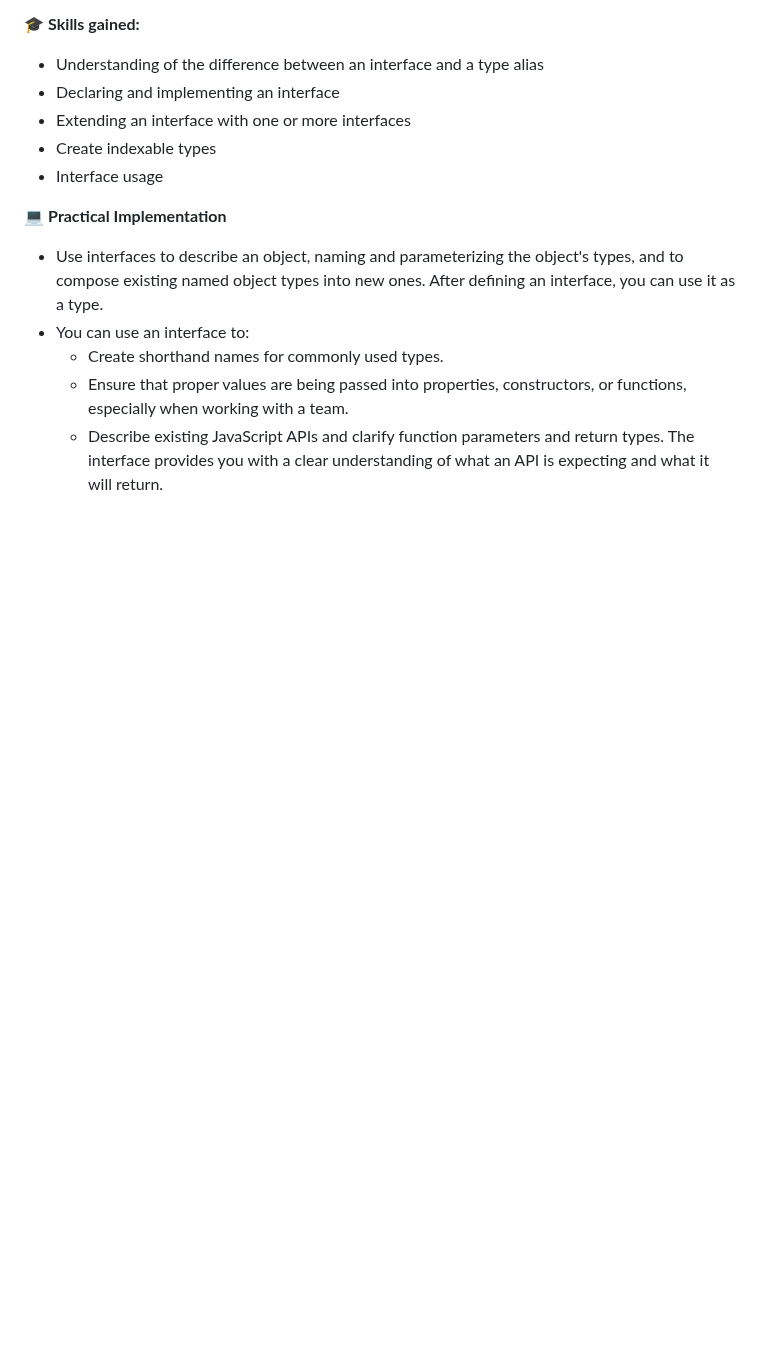
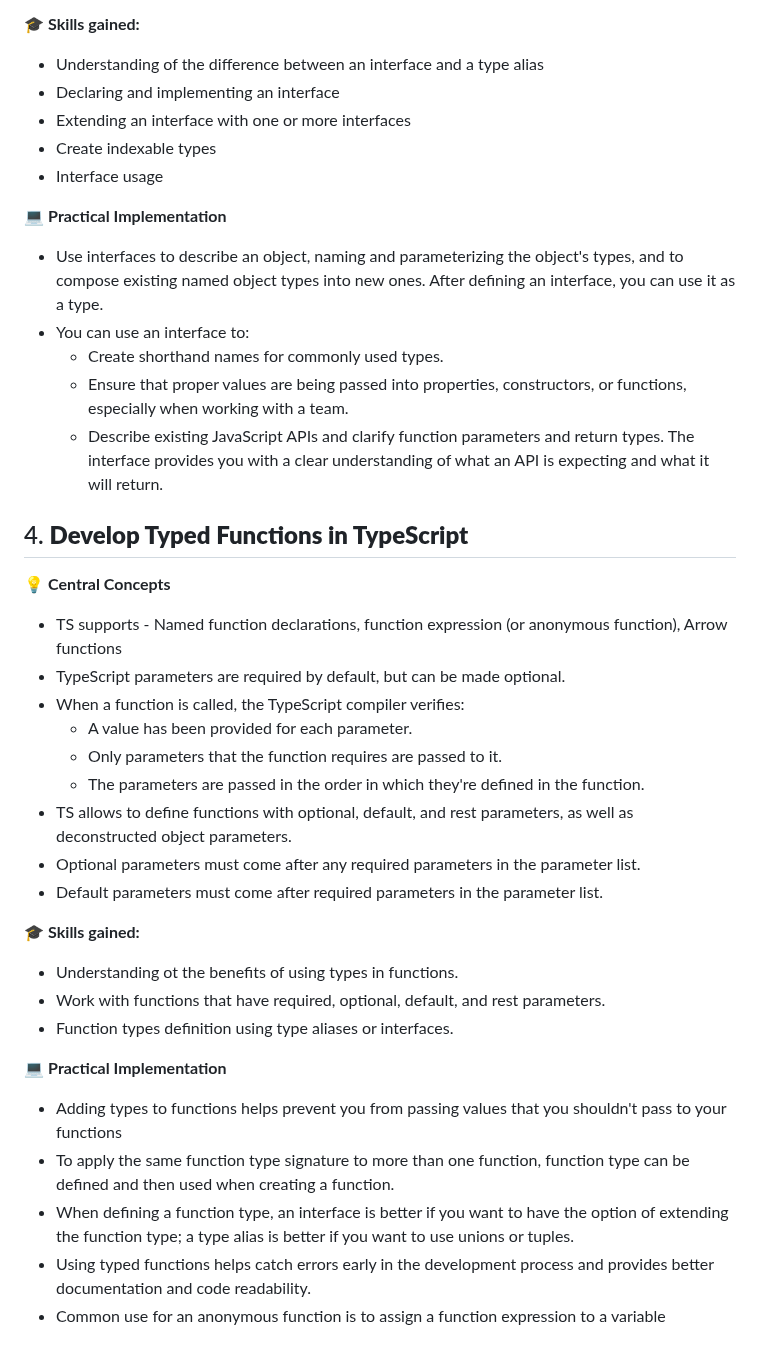
Before and after one commit to Tetiana-KET/RS-School-JSFE2023Q4_11.23-06.24, a Markdown page: typescript-essentials/TypeScript-Modules-Reflections.md, the part around the change. Rendered like a GitHub page; blank space fills up the shorter version.

Commit message:
feat: complete module 4

```diff
--- a/typescript-essentials/TypeScript-Modules-Reflections.md
+++ b/typescript-essentials/TypeScript-Modules-Reflections.md
@@ -96,3 +96,33 @@
   - Create shorthand names for commonly used types.
   - Ensure that proper values are being passed into properties, constructors, or functions, especially when working with a team.
   - Describe existing JavaScript APIs and clarify function parameters and return types. The interface provides you with a clear understanding of what an API is expecting and what it will return.
+
+## 4. **Develop Typed Functions in TypeScript**
+
+💡 **Central Concepts**
+
+* TS supports - Named function declarations, function expression (or anonymous function), Arrow functions
+* TypeScript parameters are required by default, but can be made optional.
+* When a function is called, the TypeScript compiler verifies:
+  - A value has been provided for each parameter.
+  - Only parameters that the function requires are passed to it.
+  - The parameters are passed in the order in which they're defined in the function.
+* TS allows to define functions with optional, default, and rest parameters, as well as deconstructed object parameters.
+* Optional parameters must come after any required parameters in the parameter list.
+* Default parameters must come after required parameters in the parameter list.
+
+
+🎓 **Skills gained:**
+
+* Understanding ot the benefits of using types in functions.
+* Work with functions that have required, optional, default, and rest parameters.
+* Function types definition using type aliases or interfaces.
+
+
+💻 **Practical Implementation**
+
+* Adding types to functions helps prevent you from passing values that you shouldn't pass to your functions
+* To apply the same function type signature to more than one function, function type can be defined and then used when creating a function.
+* When defining a function type, an interface is better if you want to have the option of extending the function type; a type alias is better if you want to use unions or tuples.
+* Using typed functions helps catch errors early in the development process and provides better documentation and code readability.
+* Common use for an anonymous function is to assign a function expression to a variable
```
